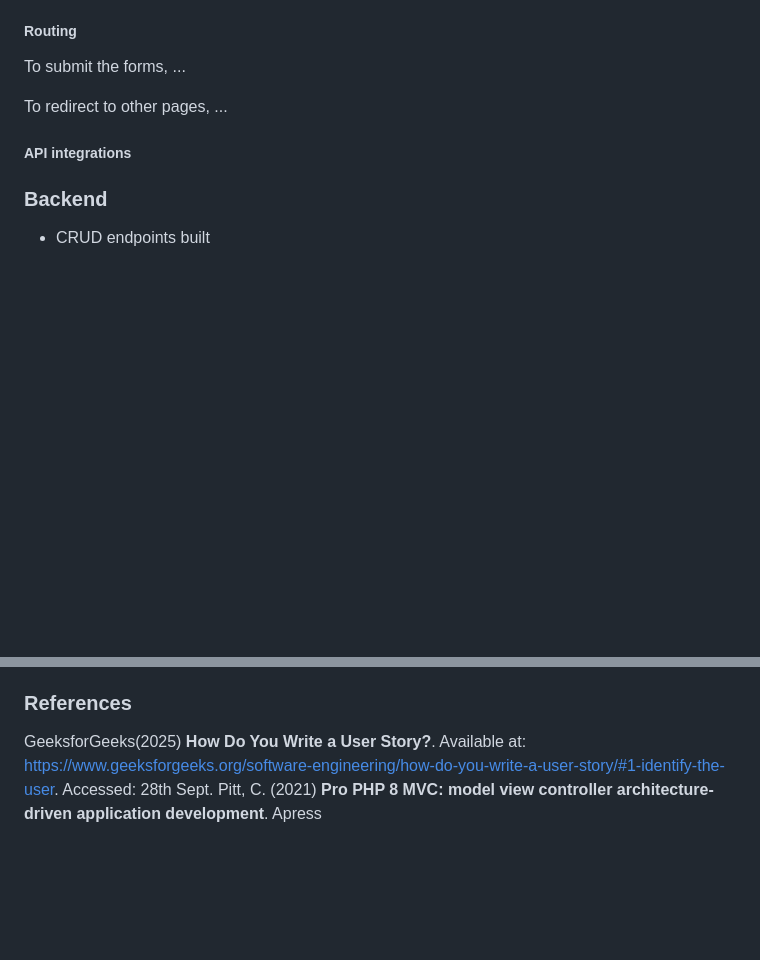
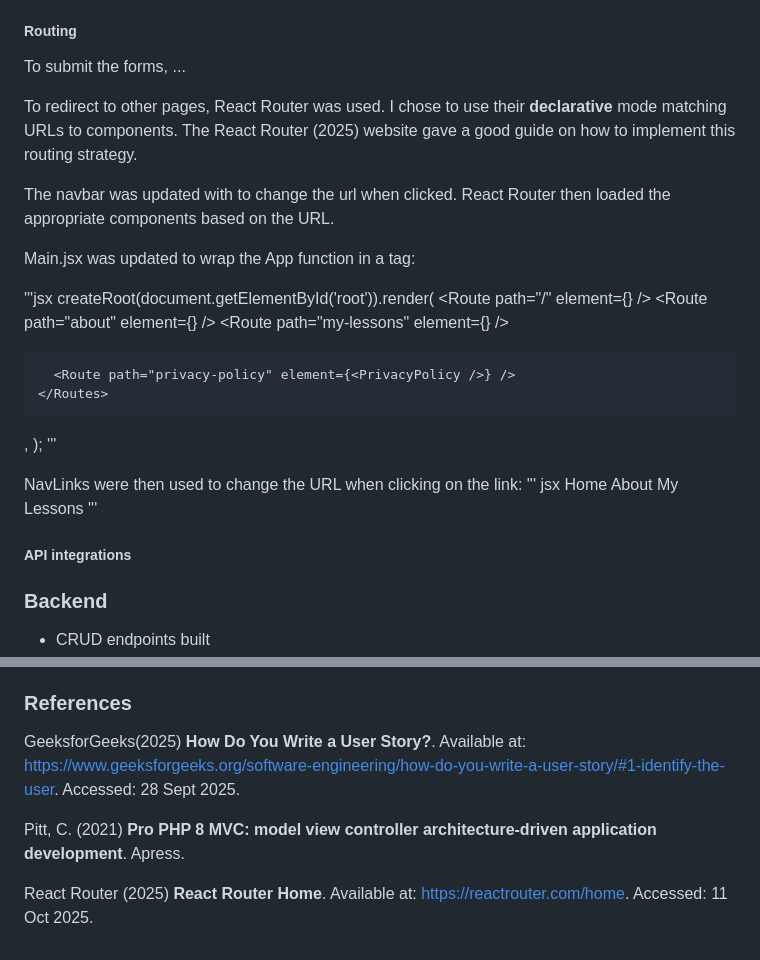
Before and after one commit to I-DAnders-91/7CS069-WebApp, a Markdown page: README.md, 2 parts joined by grey strips. Rendered like a GitHub page; blank space fills up the shorter version.

Commit message:
Update README with router integrations

```diff
--- a/README.md
+++ b/README.md
@@ -93,7 +93,38 @@ Lessons are created and submitted using the <form> html tags to create the struc
 ##### Routing
 To submit the forms, ...
 
-To redirect to other pages, ...
+To redirect to other pages, React Router was used. I chose to use their __declarative__ mode matching URLs to components. The React Router (2025) website gave a good guide on how to implement this routing strategy.
+
+The navbar was updated with <NavLink> to change the url when clicked. React Router then loaded the appropriate components based on the URL.
+
+Main.jsx was updated to wrap the App function in a <BrowserRouter> tag:
+
+'''jsx
+createRoot(document.getElementById('root')).render(
+  <BrowserRouter>
+    <Routes>
+      <Route path="/" element={<App />} />
+      <Route path="about" element={<About />} />
+      <Route path="my-lessons" element={<MyLessons />} />
+
+      <Route path="privacy-policy" element={<PrivacyPolicy />} />
+    </Routes>
+  </BrowserRouter>,
+);
+'''
+
+NavLinks were then used to change the URL when clicking on the link:
+''' jsx
+<NavLink className="nav-item nav-link" to="/" end>
+  Home
+</NavLink>
+<NavLink className="nav-item nav-link" to="/about" end>
+  About
+</NavLink>
+<NavLink className="nav-item nav-link" to="/my-lessons" end>
+  My Lessons
+</NavLink>
+'''
 
 ##### API integrations
 
@@ -161,5 +192,8 @@ Baseline -> fixes -> improved results
   * <a href="https://getbootstrap.com/docs/5.3/">Bootstrap documentation</a> used as a reference for correct syntax and feature lookup
 
 ### References
-GeeksforGeeks(2025) **How Do You Write a User Story?**. Available at: https://www.geeksforgeeks.org/software-engineering/how-do-you-write-a-user-story/#1-identify-the-user. Accessed: 28th Sept.
-Pitt, C. (2021) **Pro PHP 8 MVC: model view controller architecture-driven application development**. Apress
+GeeksforGeeks(2025) **How Do You Write a User Story?**. Available at: https://www.geeksforgeeks.org/software-engineering/how-do-you-write-a-user-story/#1-identify-the-user. Accessed: 28 Sept 2025.
+
+Pitt, C. (2021) **Pro PHP 8 MVC: model view controller architecture-driven application development**. Apress.
+
+React Router (2025) **React Router Home**. Available at: https://reactrouter.com/home. Accessed: 11 Oct 2025.
```
